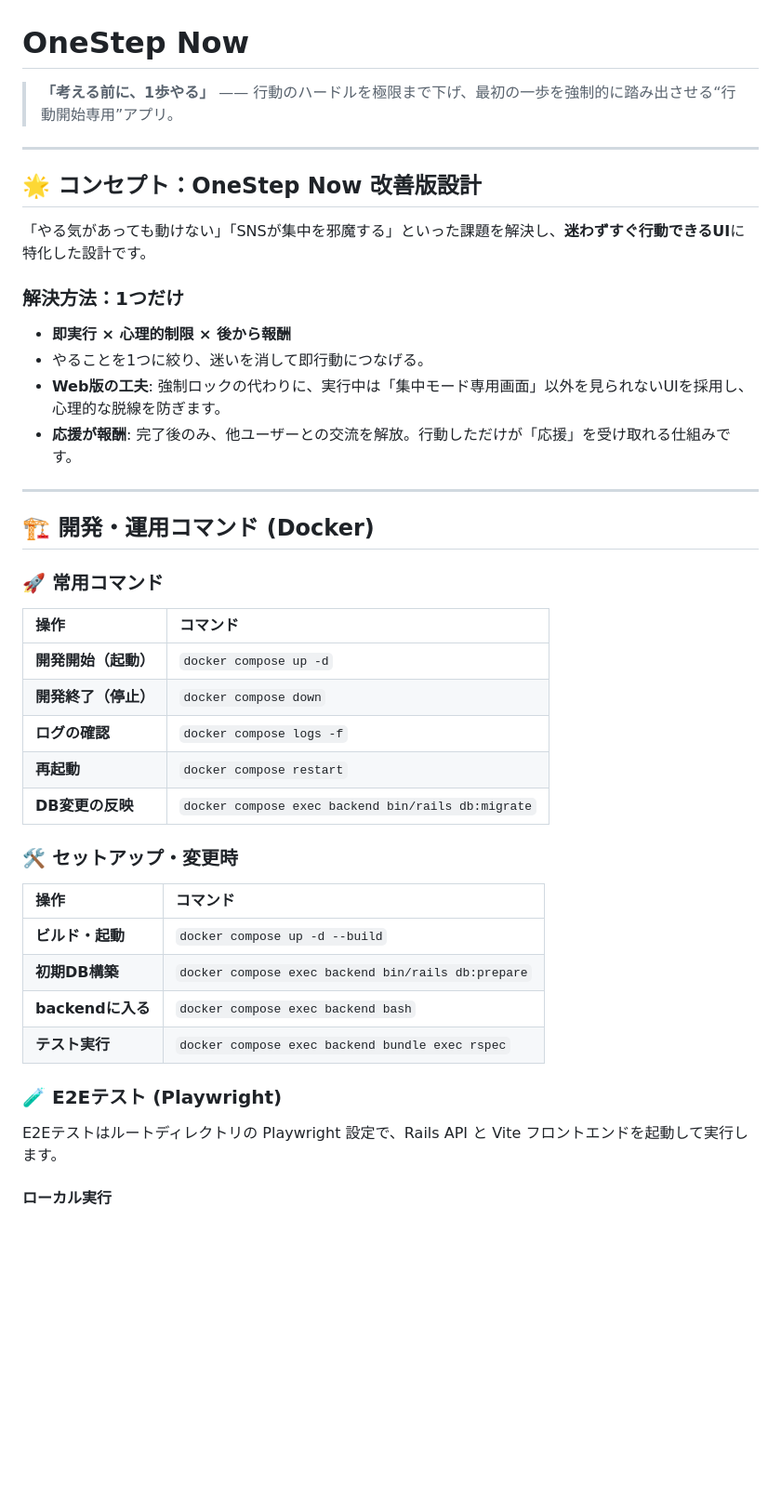
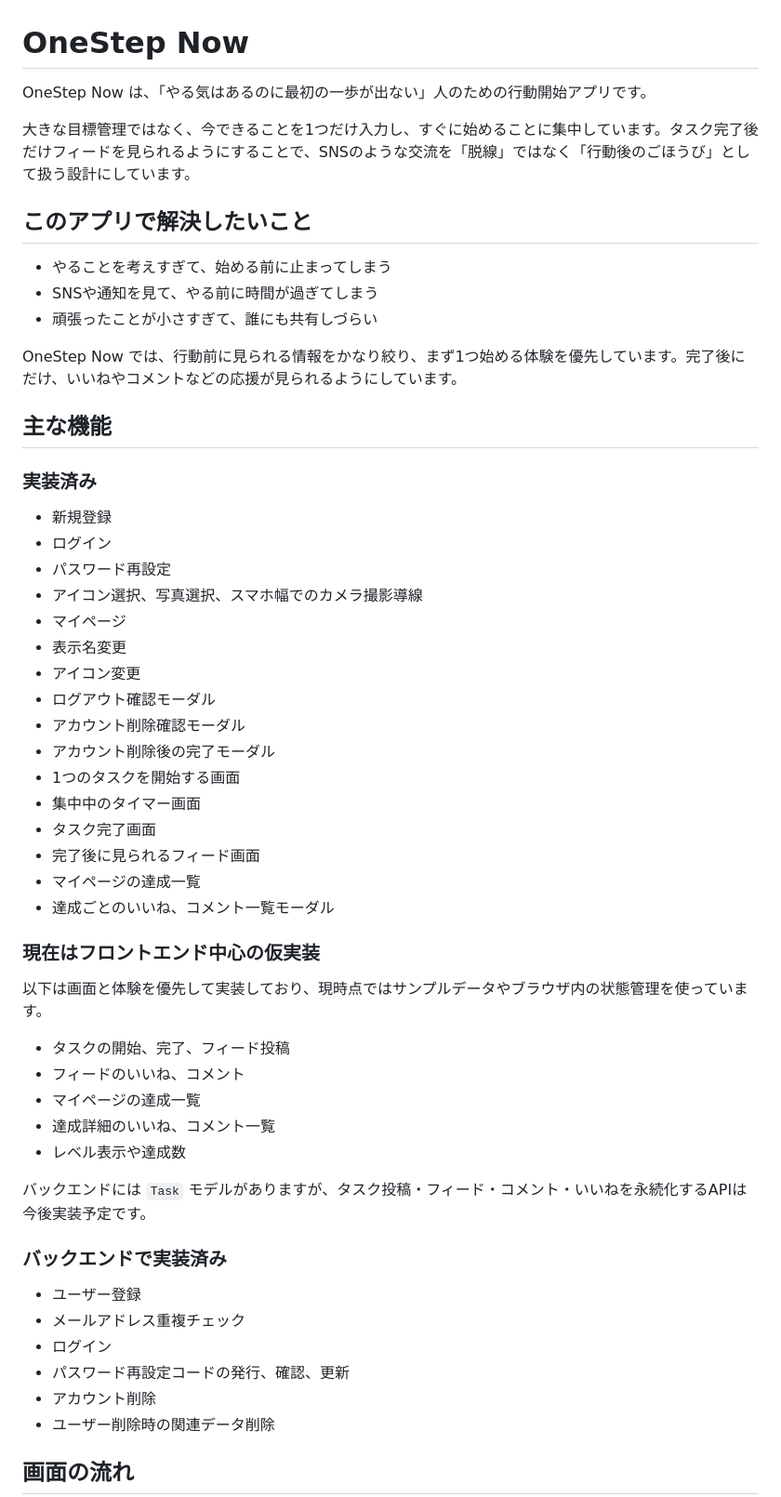
Before and after one commit to okome7/onestep-now, a Markdown page: README.md, the part around one of its changes. Shown at 93% size. Rendered like a GitHub page; blank space fills up the shorter version.

Commit message:
Update README for review

```diff
--- a/README.md
+++ b/README.md
@@ -1,46 +1,58 @@
 # OneStep Now
 
-> **「考える前に、1歩やる」** —— 行動のハードルを極限まで下げ、最初の一歩を強制的に踏み出させる“行動開始専用”アプリ。
+OneStep Now は、「やる気はあるのに最初の一歩が出ない」人のための行動開始アプリです。
 
----
+大きな目標管理ではなく、今できることを1つだけ入力し、すぐに始めることに集中しています。タスク完了後だけフィードを見られるようにすることで、SNSのような交流を「脱線」ではなく「行動後のごほうび」として扱う設計にしています。
 
-## 🌟 コンセプト：OneStep Now 改善版設計
+## このアプリで解決したいこと
 
-「やる気があっても動けない」「SNSが集中を邪魔する」といった課題を解決し、**迷わずすぐ行動できるUI**に特化した設計です。
+- やることを考えすぎて、始める前に止まってしまう
+- SNSや通知を見て、やる前に時間が過ぎてしまう
+- 頑張ったことが小さすぎて、誰にも共有しづらい
 
-### 解決方法：1つだけ
+OneStep Now では、行動前に見られる情報をかなり絞り、まず1つ始める体験を優先しています。完了後にだけ、いいねやコメントなどの応援が見られるようにしています。
 
-- **即実行 × 心理的制限 × 後から報酬**
-- やることを1つに絞り、迷いを消して即行動につなげる。
-- **Web版の工夫**: 強制ロックの代わりに、実行中は「集中モード専用画面」以外を見られないUIを採用し、心理的な脱線を防ぎます。
-- **応援が報酬**: 完了後のみ、他ユーザーとの交流を解放。行動しただけが「応援」を受け取れる仕組みです。
+## 主な機能
 
----
+### 実装済み
 
-## 🏗 開発・運用コマンド (Docker)
+- 新規登録
+- ログイン
+- パスワード再設定
+- アイコン選択、写真選択、スマホ幅でのカメラ撮影導線
+- マイページ
+- 表示名変更
+- アイコン変更
+- ログアウト確認モーダル
+- アカウント削除確認モーダル
+- アカウント削除後の完了モーダル
+- 1つのタスクを開始する画面
+- 集中中のタイマー画面
+- タスク完了画面
+- 完了後に見られるフィード画面
+- マイページの達成一覧
+- 達成ごとのいいね、コメント一覧モーダル
 
-### 🚀 常用コマンド
+### 現在はフロントエンド中心の仮実装
 
-| 操作                 | コマンド                                           |
-| :------------------- | :------------------------------------------------- |
-| **開発開始（起動）** | `docker compose up -d`                             |
-| **開発終了（停止）** | `docker compose down`                              |
-| **ログの確認**       | `docker compose logs -f`                           |
-| **再起動**           | `docker compose restart`                           |
-| **DB変更の反映**     | `docker compose exec backend bin/rails db:migrate` |
+以下は画面と体験を優先して実装しており、現時点ではサンプルデータやブラウザ内の状態管理を使っています。
 
-### 🛠 セットアップ・変更時
+- タスクの開始、完了、フィード投稿
+- フィードのいいね、コメント
+- マイページの達成一覧
+- 達成詳細のいいね、コメント一覧
+- レベル表示や達成数
 
-| 操作              | コマンド                                           |
-| :---------------- | :------------------------------------------------- |
-| **ビルド・起動**  | `docker compose up -d --build`                     |
-| **初期DB構築**    | `docker compose exec backend bin/rails db:prepare` |
-| **backendに入る** | `docker compose exec backend bash`                 |
-| **テスト実行**    | `docker compose exec backend bundle exec rspec`    |
+バックエンドには `Task` モデルがありますが、タスク投稿・フィード・コメント・いいねを永続化するAPIは今後実装予定です。
 
-### 🧪 E2Eテスト (Playwright)
+### バックエンドで実装済み
 
-E2Eテストはルートディレクトリの Playwright 設定で、Rails API と Vite フロントエンドを起動して実行します。
+- ユーザー登録
+- メールアドレス重複チェック
+- ログイン
+- パスワード再設定コードの発行、確認、更新
+- アカウント削除
+- ユーザー削除時の関連データ削除
 
-#### ローカル実行
+## 画面の流れ
 
```
Also changed, not shown: other parts of README.md (+139 -88 lines).
